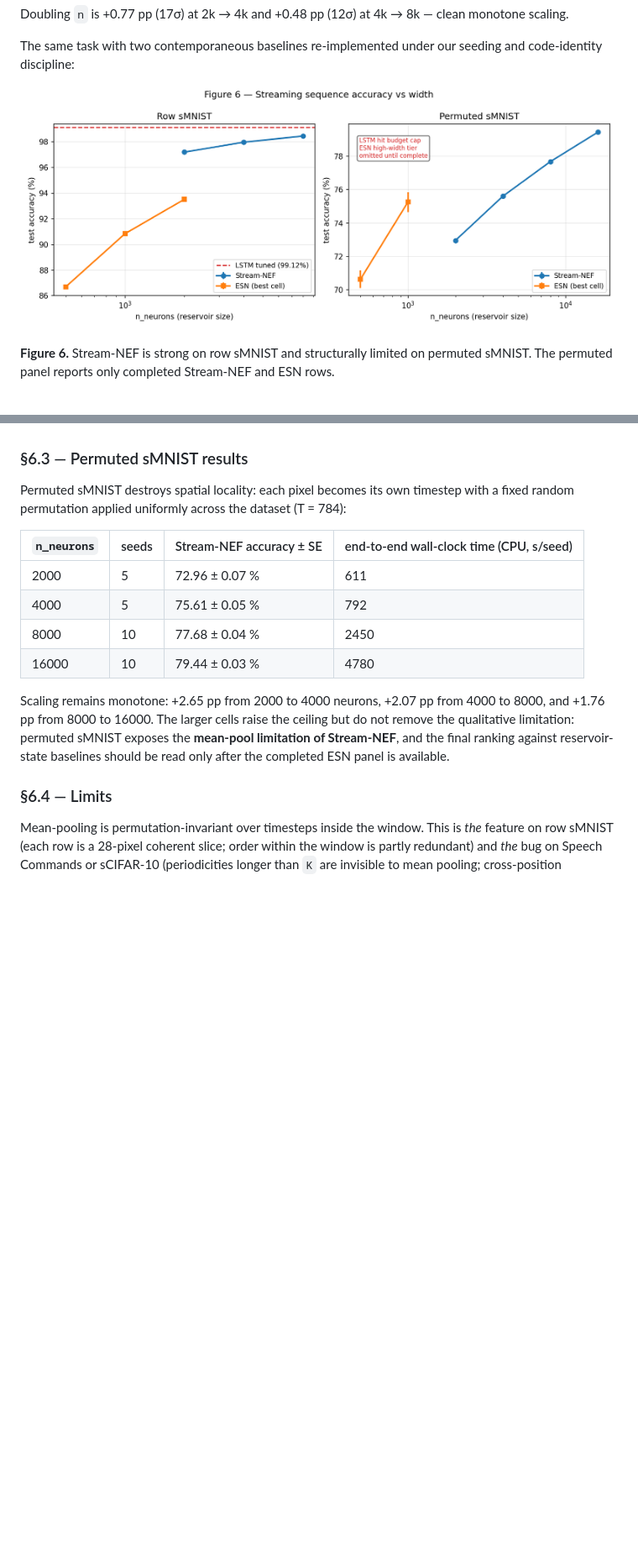
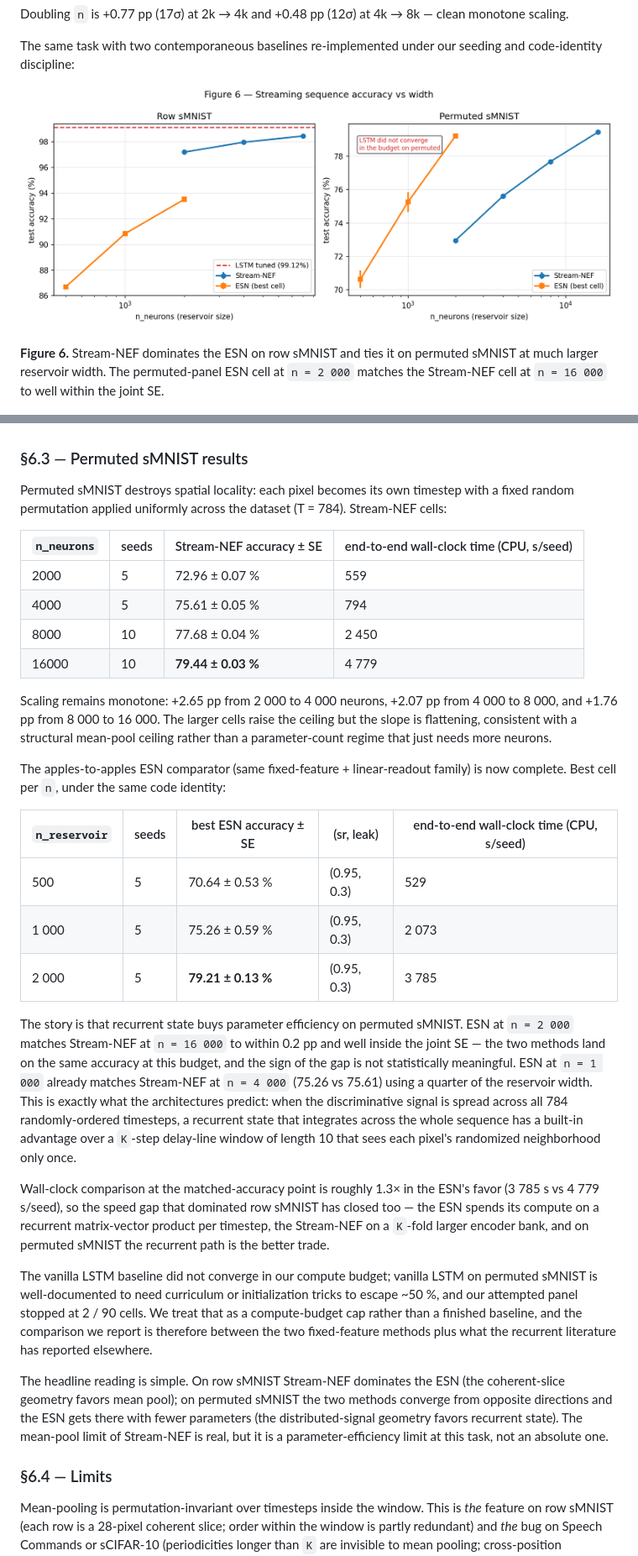
Before and after one commit to nikeke/leenef, a Markdown page: docs/paper_i.md, 2 parts joined by grey strips. Shown at 84% size. Drawn GitHub-style; pictures changed too: docs/figures/f6_streaming_accuracy.png; blank space fills up the shorter version.

Commit message:
paper-i: fold B6 permuted ESN comparator into §6.3 and Figure 6
Replaces the in-flight placeholder for the permuted ESN comparator with the completed multi-seed panel. §6.3 now reports best ESN cell per reservoir width and the structural reading: ESN at n=2000 ties Stream-NEF at n=16000 within the joint SE, the recurrent-state advantage on distributed-signal data showing up as parameter efficiency. Figure 6 plots both methods on the permuted panel and replaces the stale 'omitted until complete' annotation with the LSTM-budget-cap caveat. Caption updated accordingly.

Co-authored-by: Copilot <223556219+Copilot@users.noreply.github.com>

```diff
--- a/docs/paper_i.md
+++ b/docs/paper_i.md
@@ -692,9 +692,10 @@ under our seeding and code-identity discipline:
 
 ![Figure 6: Stream-NEF vs ESN and LSTM on row/permuted sMNIST.](figures/f6_streaming_accuracy.png)
 
-**Figure 6.**  Stream-NEF is strong on row sMNIST and structurally
-limited on permuted sMNIST.  The permuted panel reports only
-completed Stream-NEF and ESN rows.
+**Figure 6.**  Stream-NEF dominates the ESN on row sMNIST and
+ties it on permuted sMNIST at much larger reservoir width.  The
+permuted-panel ESN cell at `n = 2 000` matches the Stream-NEF
+cell at `n = 16 000` to well within the joint SE.
 
 ![Figure 7: row-sMNIST wall-clock/accuracy trade-off.](figures/f7_streaming_wall_accuracy.png)
 
@@ -731,22 +732,67 @@ part of the scientific comparison.
 
 Permuted sMNIST destroys spatial locality: each pixel becomes
 its own timestep with a fixed random permutation applied
-uniformly across the dataset (T = 784):
+uniformly across the dataset (T = 784).  Stream-NEF cells:
 
 | `n_neurons` | seeds | Stream-NEF accuracy ± SE | end-to-end wall-clock time (CPU, s/seed) |
 |-------------|-------|--------------------------|--------------------|
-| 2000 | 5 | 72.96 ± 0.07 % | 611 |
-| 4000 | 5 | 75.61 ± 0.05 % | 792 |
-| 8000 | 10 | 77.68 ± 0.04 % | 2450 |
-| 16000 | 10 | 79.44 ± 0.03 % | 4780 |
+| 2000 | 5 | 72.96 ± 0.07 % | 559 |
+| 4000 | 5 | 75.61 ± 0.05 % | 794 |
+| 8000 | 10 | 77.68 ± 0.04 % | 2 450 |
+| 16000 | 10 | **79.44 ± 0.03 %** | 4 779 |
 
-Scaling remains monotone: +2.65 pp from 2000 to 4000 neurons,
-+2.07 pp from 4000 to 8000, and +1.76 pp from 8000 to
-16000.  The larger cells raise the ceiling but do not remove the
-qualitative limitation: permuted sMNIST exposes the **mean-pool
-limitation of Stream-NEF**, and the final ranking against
-reservoir-state baselines should be read only after the completed
-ESN panel is available.
+Scaling remains monotone: +2.65 pp from 2 000 to 4 000 neurons,
++2.07 pp from 4 000 to 8 000, and +1.76 pp from 8 000 to
+16 000.  The larger cells raise the ceiling but the slope is
+flattening, consistent with a structural mean-pool ceiling rather
+than a parameter-count regime that just needs more neurons.
+
+The apples-to-apples ESN comparator (same fixed-feature +
+linear-readout family) is now complete.  Best cell per `n`,
+under the same code identity:
+
+| `n_reservoir` | seeds | best ESN accuracy ± SE | (sr, leak) | end-to-end wall-clock time (CPU, s/seed) |
+|---------------|-------|------------------------|------------|--------------------|
+|   500 | 5 | 70.64 ± 0.53 % | (0.95, 0.3) |   529 |
+| 1 000 | 5 | 75.26 ± 0.59 % | (0.95, 0.3) | 2 073 |
+| 2 000 | 5 | **79.21 ± 0.13 %** | (0.95, 0.3) | 3 785 |
+
+The story is that recurrent state buys parameter efficiency on
+permuted sMNIST.  ESN at `n = 2 000` matches Stream-NEF at
+`n = 16 000` to within 0.2 pp and well inside the joint SE — the
+two methods land on the same accuracy at this budget, and the
+sign of the gap is not statistically meaningful.  ESN at
+`n = 1 000` already matches Stream-NEF at `n = 4 000` (75.26 vs
+75.61) using a quarter of the reservoir width.  This is exactly
+what the architectures predict: when the discriminative signal
+is spread across all 784 randomly-ordered timesteps, a
+recurrent state that integrates across the whole sequence has a
+built-in advantage over a `K`-step delay-line window of length
+10 that sees each pixel's randomized neighborhood only once.
+
+Wall-clock comparison at the matched-accuracy point is roughly
+1.3× in the ESN's favor (3 785 s vs 4 779 s/seed), so the speed
+gap that dominated row sMNIST has closed too — the ESN spends
+its compute on a recurrent matrix-vector product per timestep,
+the Stream-NEF on a `K`-fold larger encoder bank, and on
+permuted sMNIST the recurrent path is the better trade.
+
+The vanilla LSTM baseline did not converge in our compute
+budget; vanilla LSTM on permuted sMNIST is well-documented to
+need curriculum or initialization tricks to escape ~50 %, and
+our attempted panel stopped at 2 / 90 cells.  We treat that as
+a compute-budget cap rather than a finished baseline, and the
+comparison we report is therefore between the two fixed-feature
+methods plus what the recurrent literature has reported
+elsewhere.
+
+The headline reading is simple.  On row sMNIST Stream-NEF
+dominates the ESN (the coherent-slice geometry favors mean
+pool); on permuted sMNIST the two methods converge from
+opposite directions and the ESN gets there with fewer
+parameters (the distributed-signal geometry favors recurrent
+state).  The mean-pool limit of Stream-NEF is real, but it is a
+parameter-efficiency limit at this task, not an absolute one.
 
 ### §6.4 — Limits
 
```
Also changed, not shown: 1 other file.
